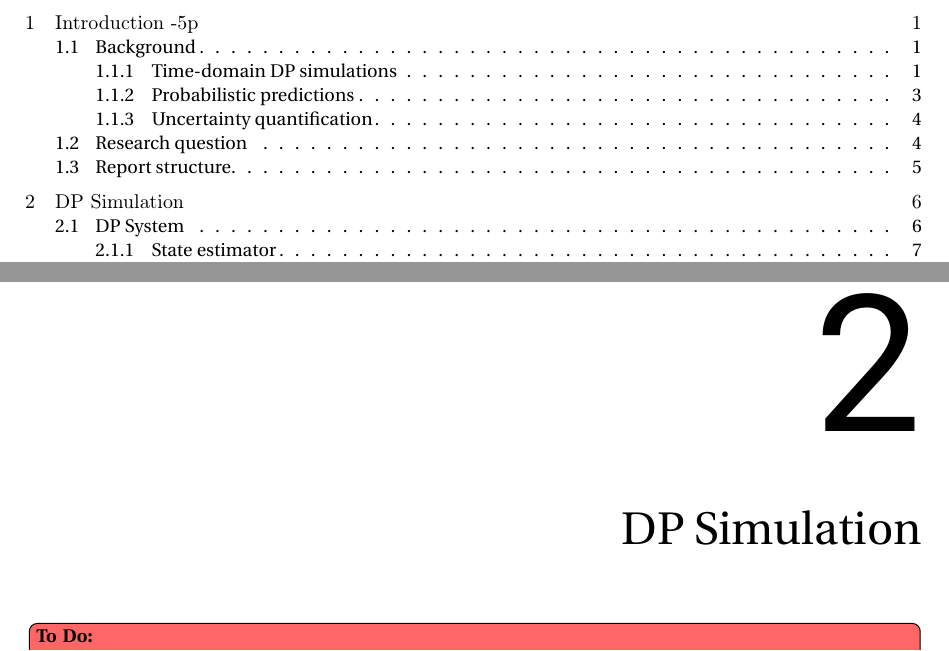
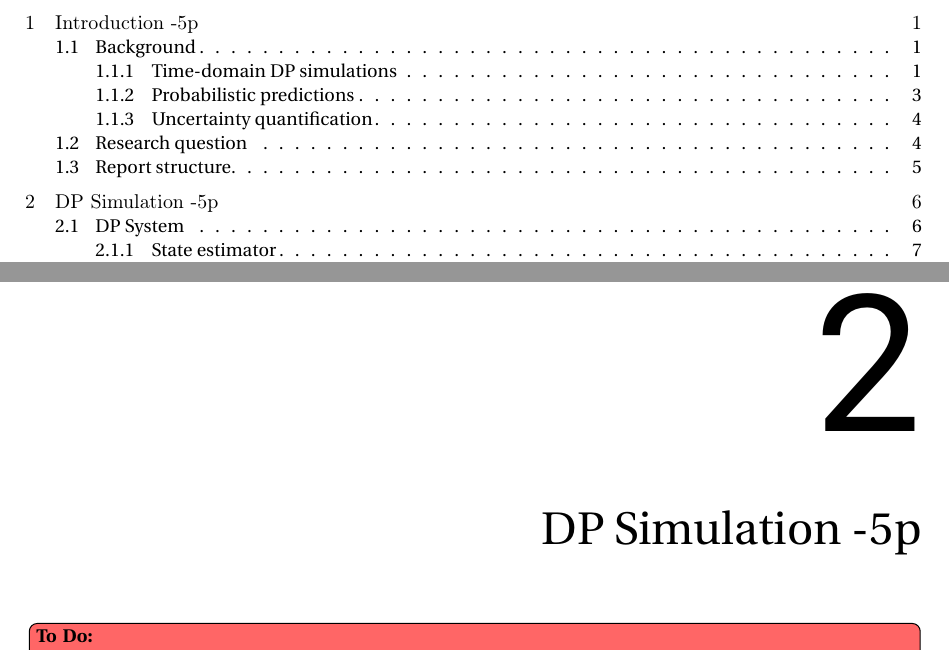
Before and after one commit to AAg-Allseas/MSc_thesis, a LaTeX thesis (literature_study.tex, which reads report/chapters/literature_study/2_dp_simulation.tex): two parts of pages 3 and 9 of 20, joined at a grey line, cut so that both start at the same text. Compiled offline with pdfLaTeX.

Commit message:
Page estimation DP

```diff
--- a/report/chapters/literature_study/2_dp_simulation.tex
+++ b/report/chapters/literature_study/2_dp_simulation.tex
@@ -1,4 +1,5 @@
-\chapter{DP Simulation}
+\chapter{DP Simulation -5p}
+\label{chapter:DP_simulation}
 
 
 \TODO{
```
